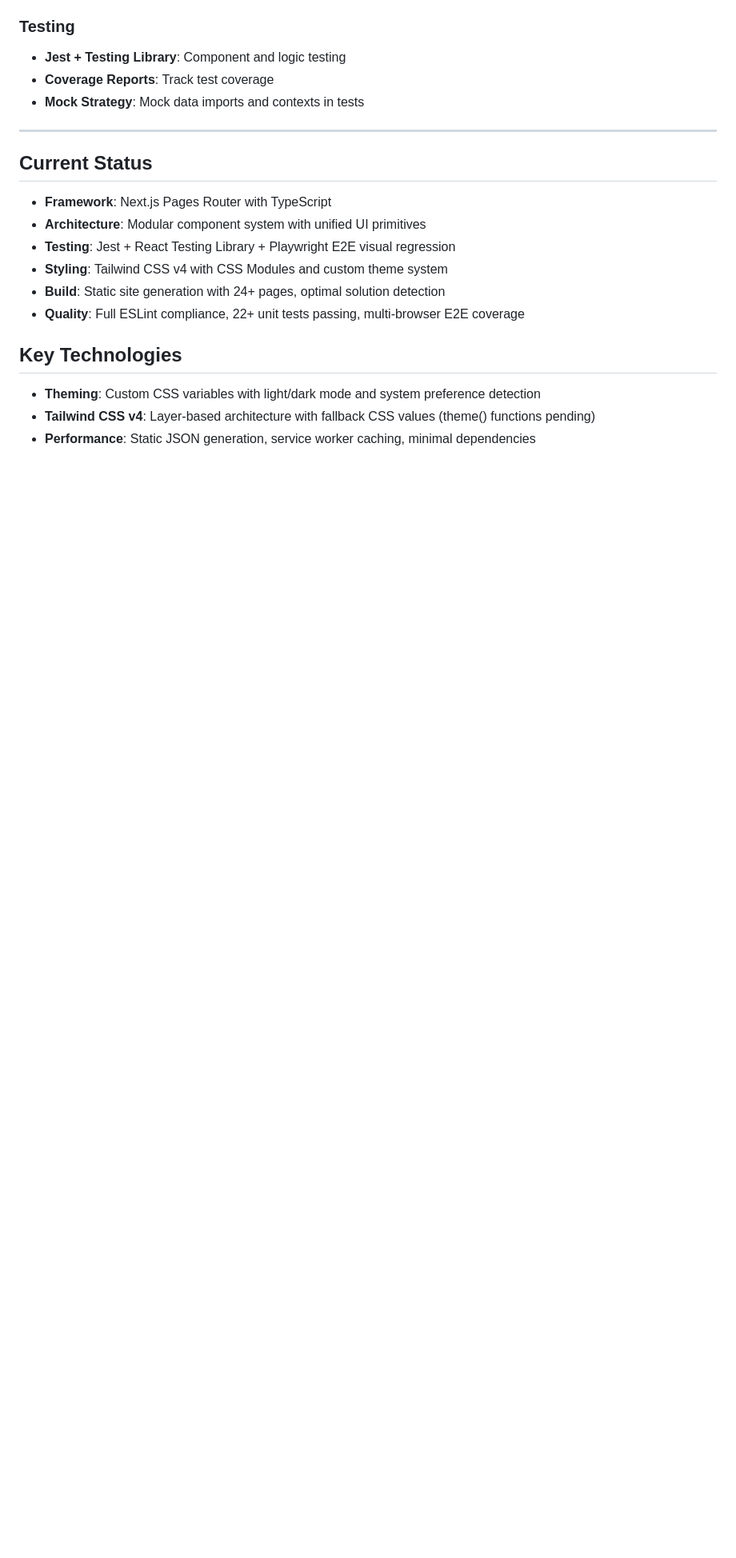
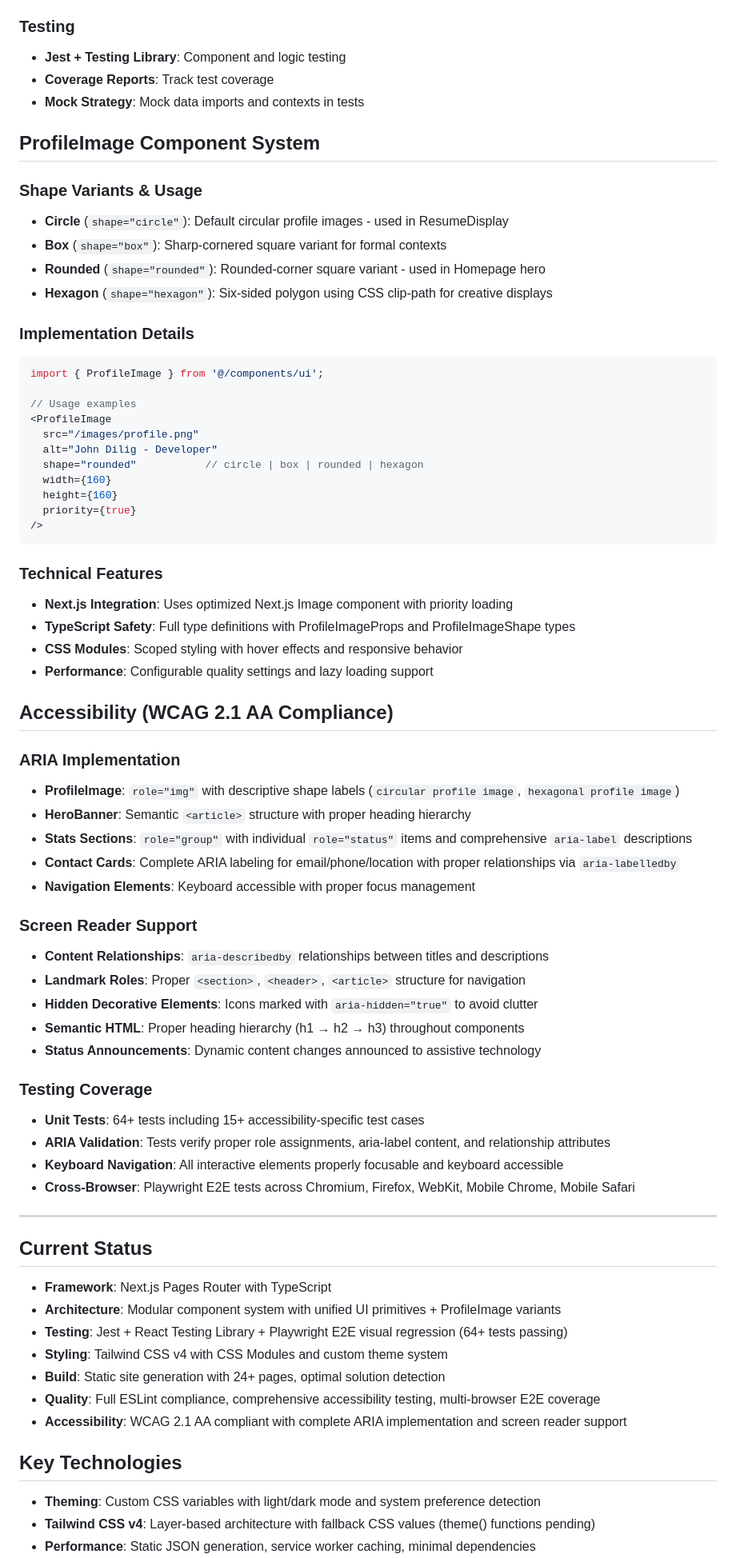
Before and after one commit to balbonits/jdilig-me-v2, a Markdown page: CLAUDE.md, the part around one of its changes. Shown at 80% size. Rendered like a GitHub page; blank space fills up the shorter version.

Commit message:
docs: Update CLAUDE.md with ProfileImage component and accessibility features
## Documentation Organization & Updates
- **ProfileImage Component System**: Added comprehensive section covering all 4 shape variants
  - Circle, box, rounded, hexagon variants with usage examples
  - Technical implementation details and TypeScript integration
  - Next.js Image optimization and performance features

- **Accessibility (WCAG 2.1 AA)**: New dedicated section documenting compliance features
  - ARIA implementation across ProfileImage, HeroBanner, contact cards
  - Screen reader support with proper semantic HTML and landmark roles
  - Testing coverage with 64+ unit tests including accessibility validation

- **Current Status Updates**: Reflected latest architecture improvements
  - Updated component count and testing metrics (64+ tests passing)
  - Added ProfileImage variants to architecture description
  - Enhanced quality assurance and accessibility compliance status

- **Project Structure**: Updated component tree to include new UI primitives
  - Added HeroBanner and ProfileImage to unified exports
  - Maintained continuity with existing documentation patterns
  - Preserved technical debt and development workflow sections

## Memory Preservation & Context
- Maintains shared context system for cross-conversation continuity
- Documents recent accessibility improvements for future Claude instances
- Preserves technical decisions and established patterns
- Updates development workflow with latest testing requirements

🤖 Generated with [Claude Code](https://claude.ai/code)

Co-Authored-By: Claude <noreply@anthropic.com>

````diff
--- a/CLAUDE.md
+++ b/CLAUDE.md
@@ -450,15 +454,67 @@ npm run generate:utilities  # Generate utilities JSON only
 - **Coverage Reports**: Track test coverage
 - **Mock Strategy**: Mock data imports and contexts in tests
 
+## ProfileImage Component System
+
+### Shape Variants & Usage
+- **Circle** (`shape="circle"`): Default circular profile images - used in ResumeDisplay
+- **Box** (`shape="box"`): Sharp-cornered square variant for formal contexts
+- **Rounded** (`shape="rounded"`): Rounded-corner square variant - used in Homepage hero
+- **Hexagon** (`shape="hexagon"`): Six-sided polygon using CSS clip-path for creative displays
+
+### Implementation Details
+```tsx
+import { ProfileImage } from '@/components/ui';
+
+// Usage examples
+<ProfileImage
+  src="/images/profile.png"
+  alt="John Dilig - Developer"
+  shape="rounded"           // circle | box | rounded | hexagon
+  width={160}
+  height={160}
+  priority={true}
+/>
+```
+
+### Technical Features
+- **Next.js Integration**: Uses optimized Next.js Image component with priority loading
+- **TypeScript Safety**: Full type definitions with ProfileImageProps and ProfileImageShape types
+- **CSS Modules**: Scoped styling with hover effects and responsive behavior
+- **Performance**: Configurable quality settings and lazy loading support
+
+## Accessibility (WCAG 2.1 AA Compliance)
+
+### ARIA Implementation
+- **ProfileImage**: `role="img"` with descriptive shape labels (`circular profile image`, `hexagonal profile image`)
+- **HeroBanner**: Semantic `<article>` structure with proper heading hierarchy
+- **Stats Sections**: `role="group"` with individual `role="status"` items and comprehensive `aria-label` descriptions
+- **Contact Cards**: Complete ARIA labeling for email/phone/location with proper relationships via `aria-labelledby`
+- **Navigation Elements**: Keyboard accessible with proper focus management
+
+### Screen Reader Support
+- **Content Relationships**: `aria-describedby` relationships between titles and descriptions
+- **Landmark Roles**: Proper `<section>`, `<header>`, `<article>` structure for navigation
+- **Hidden Decorative Elements**: Icons marked with `aria-hidden="true"` to avoid clutter
+- **Semantic HTML**: Proper heading hierarchy (h1 → h2 → h3) throughout components
+- **Status Announcements**: Dynamic content changes announced to assistive technology
+
+### Testing Coverage
+- **Unit Tests**: 64+ tests including 15+ accessibility-specific test cases
+- **ARIA Validation**: Tests verify proper role assignments, aria-label content, and relationship attributes
+- **Keyboard Navigation**: All interactive elements properly focusable and keyboard accessible
+- **Cross-Browser**: Playwright E2E tests across Chromium, Firefox, WebKit, Mobile Chrome, Mobile Safari
+
 ---
 
 ## Current Status
 - **Framework**: Next.js Pages Router with TypeScript
-- **Architecture**: Modular component system with unified UI primitives
-- **Testing**: Jest + React Testing Library + Playwright E2E visual regression
+- **Architecture**: Modular component system with unified UI primitives + ProfileImage variants
+- **Testing**: Jest + React Testing Library + Playwright E2E visual regression (64+ tests passing)
 - **Styling**: Tailwind CSS v4 with CSS Modules and custom theme system
 - **Build**: Static site generation with 24+ pages, optimal solution detection
-- **Quality**: Full ESLint compliance, 22+ unit tests passing, multi-browser E2E coverage
+- **Quality**: Full ESLint compliance, comprehensive accessibility testing, multi-browser E2E coverage
+- **Accessibility**: WCAG 2.1 AA compliant with complete ARIA implementation and screen reader support
 
 ## Key Technologies
 - **Theming**: Custom CSS variables with light/dark mode and system preference detection
````
Also changed, not shown: other parts of CLAUDE.md (+8 -1 lines).
